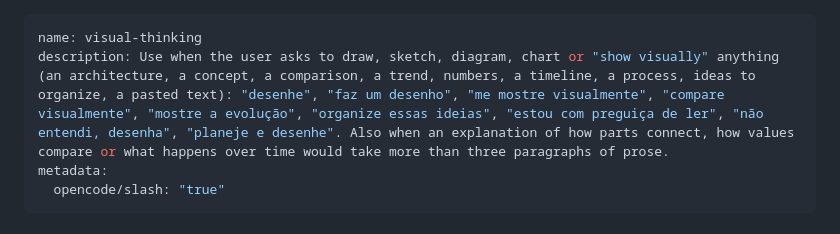
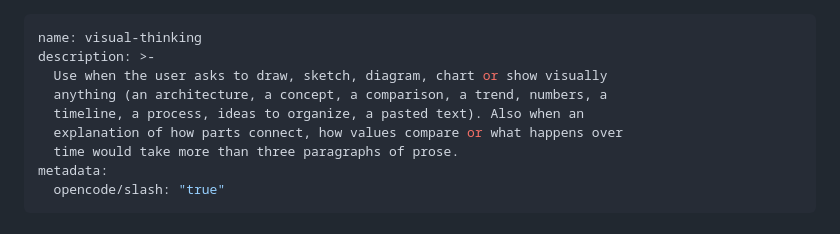
Before and after one commit to EuCaue/visual-thinking, a Markdown page: SKILL.md, the part around the change. GitHub-like rendering.

Commit message:
fix(skill): quote frontmatter description as YAML block scalar

```diff
--- a/SKILL.md
+++ b/SKILL.md
@@ -1,6 +1,11 @@
 ---
 name: visual-thinking
-description: Use when the user asks to draw, sketch, diagram, chart or "show visually" anything (an architecture, a concept, a comparison, a trend, numbers, a timeline, a process, ideas to organize, a pasted text): "desenhe", "faz um desenho", "me mostre visualmente", "compare visualmente", "mostre a evolução", "organize essas ideias", "estou com preguiça de ler", "não entendi, desenha", "planeje e desenhe". Also when an explanation of how parts connect, how values compare or what happens over time would take more than three paragraphs of prose.
+description: >-
+  Use when the user asks to draw, sketch, diagram, chart or show visually
+  anything (an architecture, a concept, a comparison, a trend, numbers, a
+  timeline, a process, ideas to organize, a pasted text). Also when an
+  explanation of how parts connect, how values compare or what happens over
+  time would take more than three paragraphs of prose.
 metadata:
   opencode/slash: "true"
 ---
```
